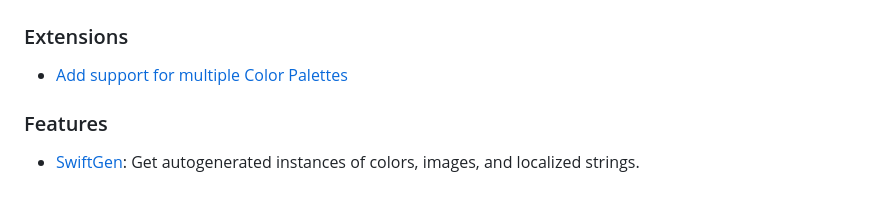
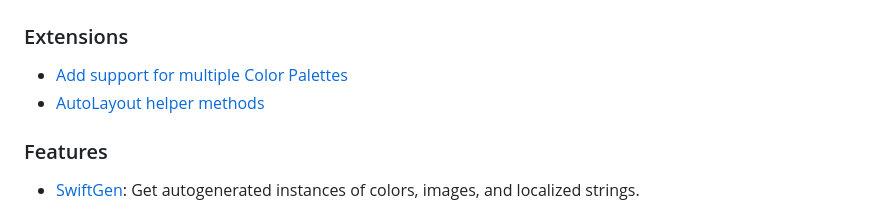
Before and after one commit to mdb1/SwiftyPick, a Markdown page: README.md, the part around the change. Drawn GitHub-style.

Commit message:
📝 Add Documentation for the AutoLayout helper methods

```diff
--- a/README.md
+++ b/README.md
@@ -26,6 +26,7 @@ Every new piece of functionality will have a proper document explaining it's usa
 ### Extensions
 
 * [Add support for multiple Color Palettes](Documentation/ColorPalette.md)
+* [AutoLayout helper methods](Documentation/AutoLayout.md)
 
 ### Features
 
```
Also changed, not shown: Documentation/AutoLayout.md (added, +193 -0 lines), Documentation/Assets/AutoLayout/example_1.png (added), Documentation/Assets/AutoLayout/example_2.png (added), Documentation/Assets/AutoLayout/example_3.png (added), Documentation/Assets/AutoLayout/example_4.png (added).
